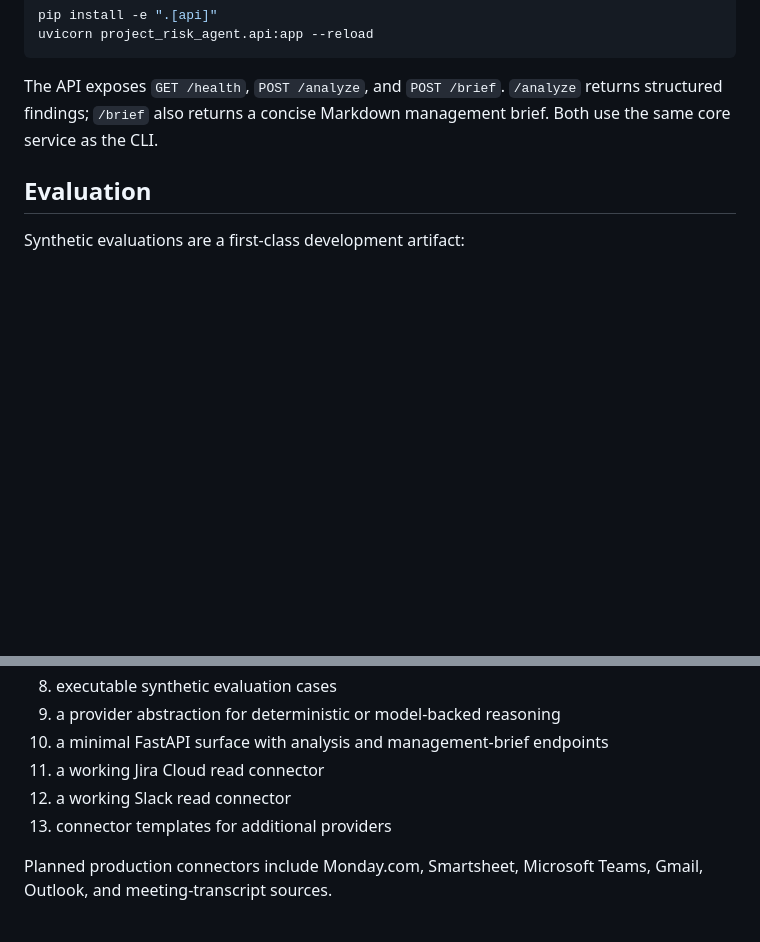
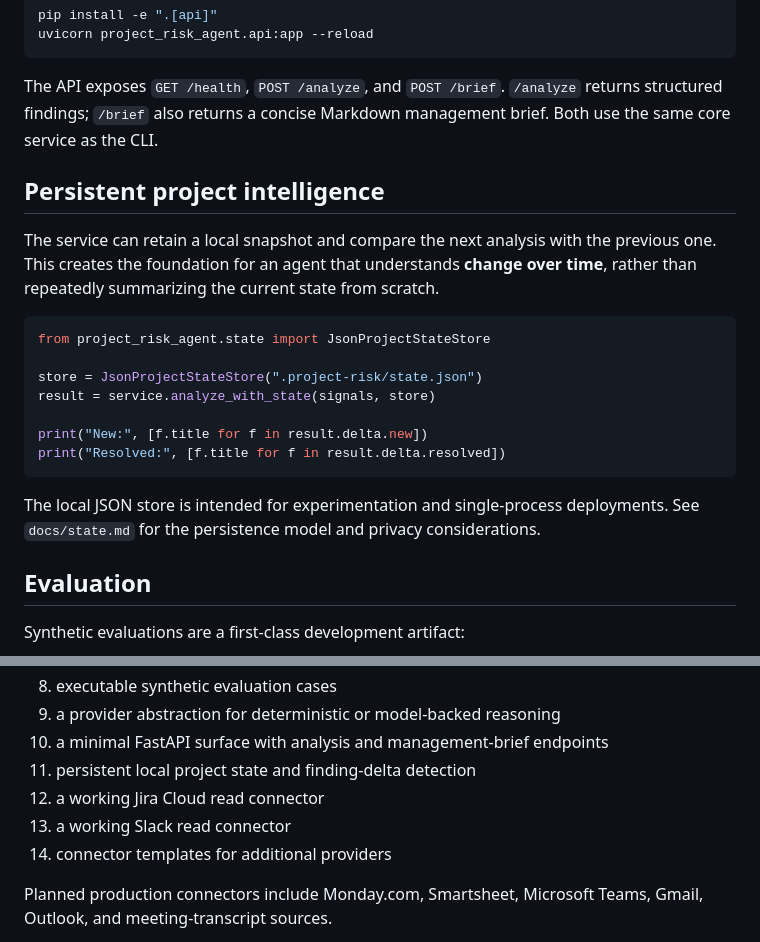
Before and after one commit to jsconu/project-risk-agent, a Markdown page: README.md, 2 parts joined by grey strips. Drawn GitHub-style; blank space fills up the shorter version.

Commit message:
Document persistent project intelligence

````diff
--- a/README.md
+++ b/README.md
@@ -70,6 +70,22 @@ uvicorn project_risk_agent.api:app --reload
 
 The API exposes `GET /health`, `POST /analyze`, and `POST /brief`. `/analyze` returns structured findings; `/brief` also returns a concise Markdown management brief. Both use the same core service as the CLI.
 
+## Persistent project intelligence
+
+The service can retain a local snapshot and compare the next analysis with the previous one. This creates the foundation for an agent that understands **change over time**, rather than repeatedly summarizing the current state from scratch.
+
+```python
+from project_risk_agent.state import JsonProjectStateStore
+
+store = JsonProjectStateStore(".project-risk/state.json")
+result = service.analyze_with_state(signals, store)
+
+print("New:", [f.title for f in result.delta.new])
+print("Resolved:", [f.title for f in result.delta.resolved])
+```
+
+The local JSON store is intended for experimentation and single-process deployments. See `docs/state.md` for the persistence model and privacy considerations.
+
 ## Evaluation
 
 Synthetic evaluations are a first-class development artifact:
@@ -106,9 +122,10 @@ The current foundation includes:
 8. executable synthetic evaluation cases
 9. a provider abstraction for deterministic or model-backed reasoning
 10. a minimal FastAPI surface with analysis and management-brief endpoints
-11. a working Jira Cloud read connector
-12. a working Slack read connector
-13. connector templates for additional providers
+11. persistent local project state and finding-delta detection
+12. a working Jira Cloud read connector
+13. a working Slack read connector
+14. connector templates for additional providers
 
 Planned production connectors include Monday.com, Smartsheet, Microsoft Teams, Gmail, Outlook, and meeting-transcript sources.
 
````
